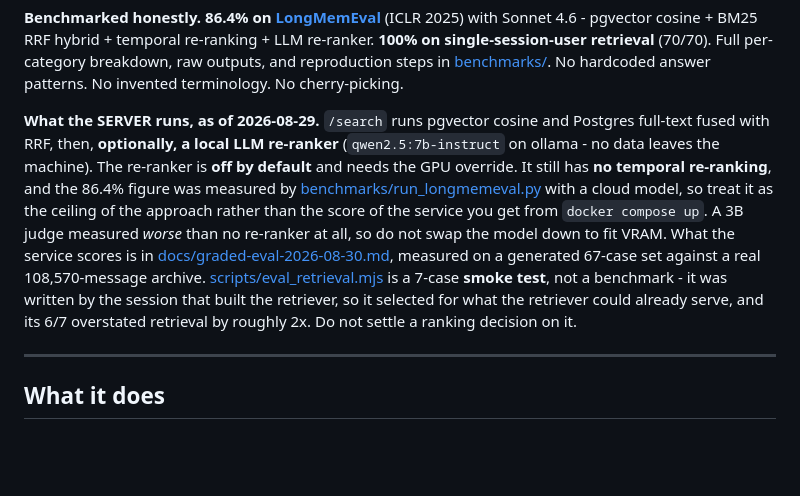
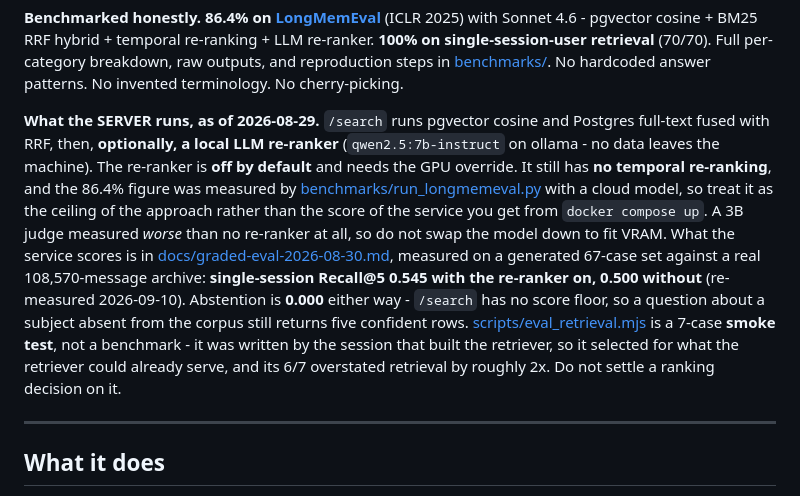
Before and after one commit to m4cd4r4/claude-echoes, a Markdown page: README.md, the part around the change. Rendered like a GitHub page; blank space fills up the shorter version.

```diff
--- a/README.md
+++ b/README.md
@@ -12,7 +12,7 @@ Every prompt, every response, every project — searchable by meaning, across ev
 
 **Benchmarked honestly.** **86.4% on [LongMemEval](https://github.com/xiaowu0162/LongMemEval)** (ICLR 2025) with Sonnet 4.6 - pgvector cosine + BM25 RRF hybrid + temporal re-ranking + LLM re-ranker. **100% on single-session-user retrieval** (70/70). Full per-category breakdown, raw outputs, and reproduction steps in [benchmarks/](benchmarks/). No hardcoded answer patterns. No invented terminology. No cherry-picking.
 
-**What the SERVER runs, as of 2026-08-29.** `/search` runs pgvector cosine and Postgres full-text fused with RRF, then, **optionally, a local LLM re-ranker** (`qwen2.5:7b-instruct` on ollama - no data leaves the machine). The re-ranker is **off by default** and needs the GPU override. It still has **no temporal re-ranking**, and the 86.4% figure was measured by [benchmarks/run_longmemeval.py](benchmarks/run_longmemeval.py) with a cloud model, so treat it as the ceiling of the approach rather than the score of the service you get from `docker compose up`. A 3B judge measured *worse* than no re-ranker at all, so do not swap the model down to fit VRAM. What the service scores is in [docs/graded-eval-2026-08-30.md](docs/graded-eval-2026-08-30.md), measured on a generated 67-case set against a real 108,570-message archive. [scripts/eval_retrieval.mjs](scripts/eval_retrieval.mjs) is a 7-case **smoke test**, not a benchmark - it was written by the session that built the retriever, so it selected for what the retriever could already serve, and its 6/7 overstated retrieval by roughly 2x. Do not settle a ranking decision on it.
+**What the SERVER runs, as of 2026-08-29.** `/search` runs pgvector cosine and Postgres full-text fused with RRF, then, **optionally, a local LLM re-ranker** (`qwen2.5:7b-instruct` on ollama - no data leaves the machine). The re-ranker is **off by default** and needs the GPU override. It still has **no temporal re-ranking**, and the 86.4% figure was measured by [benchmarks/run_longmemeval.py](benchmarks/run_longmemeval.py) with a cloud model, so treat it as the ceiling of the approach rather than the score of the service you get from `docker compose up`. A 3B judge measured *worse* than no re-ranker at all, so do not swap the model down to fit VRAM. What the service scores is in [docs/graded-eval-2026-08-30.md](docs/graded-eval-2026-08-30.md), measured on a generated 67-case set against a real 108,570-message archive: **single-session Recall@5 0.545 with the re-ranker on, 0.500 without** (re-measured 2026-09-10). Abstention is **0.000** either way - `/search` has no score floor, so a question about a subject absent from the corpus still returns five confident rows. [scripts/eval_retrieval.mjs](scripts/eval_retrieval.mjs) is a 7-case **smoke test**, not a benchmark - it was written by the session that built the retriever, so it selected for what the retriever could already serve, and its 6/7 overstated retrieval by roughly 2x. Do not settle a ranking decision on it.
 
 ---
 
```
Also changed, not shown: docs/graded-eval-2026-08-30.md (+56 -4 lines).
